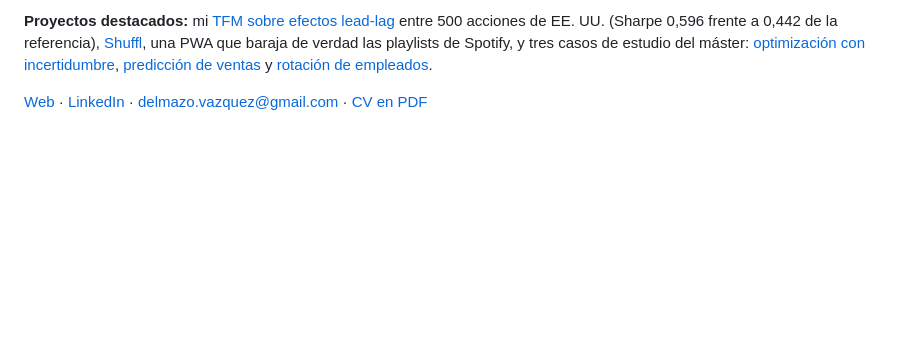
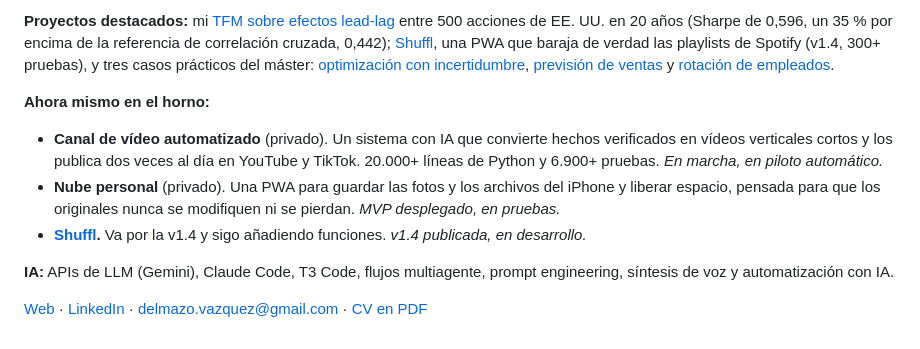
Before and after one commit to JuandelMazoVazquez/JuandelMazoVazquez, a Markdown page: README.md, the part around one of its changes. GitHub-like rendering; folded sections open; blank space fills up the shorter version.

```diff
--- a/README.md
+++ b/README.md
@@ -35,5 +49,13 @@
 
-**Proyectos destacados:** mi [TFM sobre efectos lead-lag](https://github.com/JuandelMazoVazquez/Lead-Lag-Trading-Strategy) entre 500 acciones de EE. UU. (Sharpe 0,596 frente a 0,442 de la referencia), [Shuffl](https://github.com/JuandelMazoVazquez/new-spoti), una PWA que baraja de verdad las playlists de Spotify, y tres casos de estudio del máster: [optimización con incertidumbre](https://github.com/JuandelMazoVazquez/Advanced-Optimization-Nonlinear-Uncertainty), [predicción de ventas](https://github.com/JuandelMazoVazquez/Sales-Prediction-Advanced-Regression) y [rotación de empleados](https://github.com/JuandelMazoVazquez/Employee-Attrition-Prediction-ML).
+**Proyectos destacados:** mi [TFM sobre efectos lead-lag](https://github.com/JuandelMazoVazquez/Lead-Lag-Trading-Strategy) entre 500 acciones de EE. UU. en 20 años (Sharpe de 0,596, un 35 % por encima de la referencia de correlación cruzada, 0,442); [Shuffl](https://github.com/JuandelMazoVazquez/new-spoti), una PWA que baraja de verdad las playlists de Spotify (v1.4, 300+ pruebas), y tres casos prácticos del máster: [optimización con incertidumbre](https://github.com/JuandelMazoVazquez/Advanced-Optimization-Nonlinear-Uncertainty), [previsión de ventas](https://github.com/JuandelMazoVazquez/Sales-Prediction-Advanced-Regression) y [rotación de empleados](https://github.com/JuandelMazoVazquez/Employee-Attrition-Prediction-ML).
+
+**Ahora mismo en el horno:**
+
+- **Canal de vídeo automatizado** (privado). Un sistema con IA que convierte hechos verificados en vídeos verticales cortos y los publica dos veces al día en YouTube y TikTok. 20.000+ líneas de Python y 6.900+ pruebas. *En marcha, en piloto automático.*
+- **Nube personal** (privado). Una PWA para guardar las fotos y los archivos del iPhone y liberar espacio, pensada para que los originales nunca se modifiquen ni se pierdan. *MVP desplegado, en pruebas.*
+- **[Shuffl](https://github.com/JuandelMazoVazquez/new-spoti).** Va por la v1.4 y sigo añadiendo funciones. *v1.4 publicada, en desarrollo.*
+
+**IA:** APIs de LLM (Gemini), Claude Code, T3 Code, flujos multiagente, prompt engineering, síntesis de voz y automatización con IA.
 
 [Web](https://juandelmazovazquez.vercel.app/es/) · [LinkedIn](https://www.linkedin.com/in/juan-del-mazo-7500a7276) · [delmazo.vazquez@gmail.com](mailto:delmazo.vazquez@gmail.com) · [CV en PDF](https://juandelmazovazquez.vercel.app/cv/juan-del-mazo-cv-es.pdf)
 
```
Also changed, not shown: other parts of README.md (+30 -16 lines), assets/github-header-dark.png (added), assets/github-header-light.png (added).
